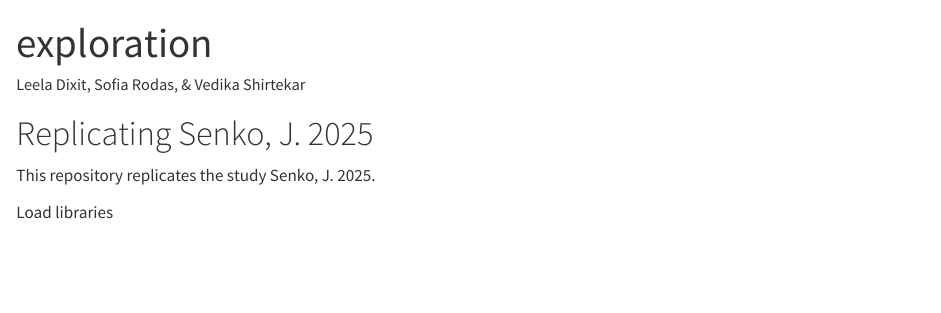
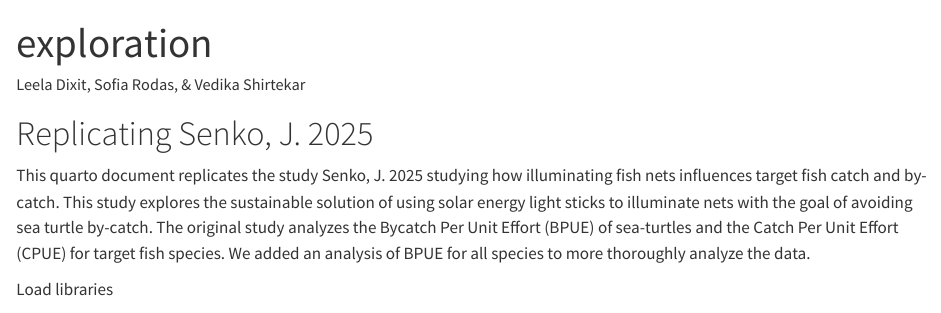
Before and after one commit to sofiiir/eds241-finalproj-conservation, a Quarto document (exploration.qmd): the page in a window 1100 px wide, from its top. Rendered offline with R 4.5, knitr and Pandoc in place of Quarto, with nearby package versions; some code elsewhere in the file could not run offline; long lines of code are wrapped.

Commit message:
Intro draft

```diff
--- a/exploration.qmd
+++ b/exploration.qmd
@@ -8,7 +8,7 @@ message: false
 
 # Replicating Senko, J. 2025
 
-This repository replicates the study Senko, J. 2025.
+This quarto document replicates the study Senko, J. 2025 studying how illuminating fish nets influences target fish catch and by-catch. This study explores the sustainable solution of using solar energy light sticks to illuminate nets with the goal of avoiding sea turtle by-catch. The original study analyzes the Bycatch Per Unit Effort (BPUE) of sea-turtles and the Catch Per Unit Effort (CPUE) for target fish species. We added an analysis of BPUE for all species to more thoroughly analyze the data.
 
 Load libraries
 
```
